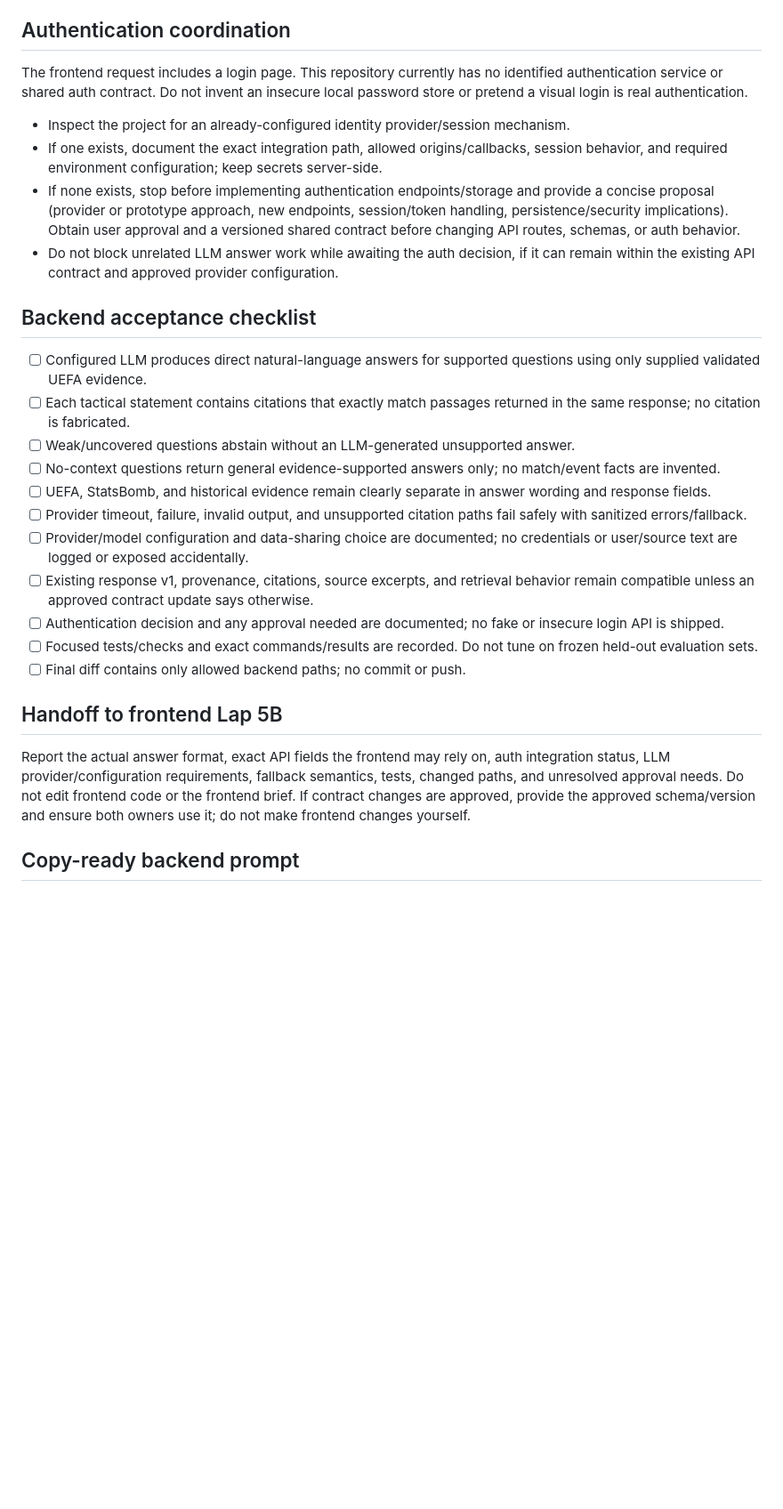
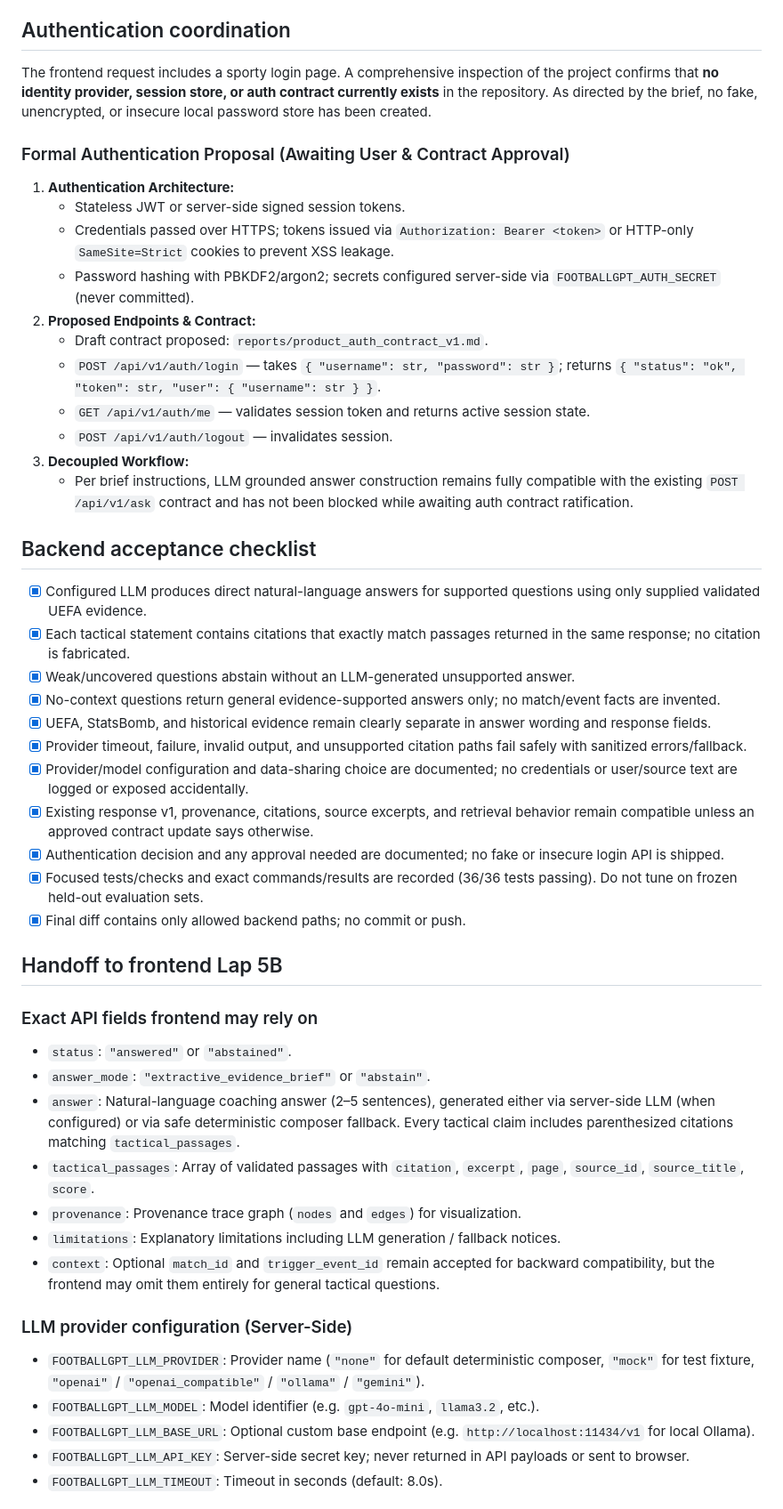
Before and after one commit to LohitAditya69/FootballGPT, a Markdown page: reports/backend_lap5_llm_answers_and_auth.md, the part around one of its changes. Shown at 89% size. GitHub-like rendering; blank space fills up the shorter version.

Commit message:
Complete Lap 5A status checklist, auth proposal, and handoff documentation

```diff
--- a/reports/backend_lap5_llm_answers_and_auth.md
+++ b/reports/backend_lap5_llm_answers_and_auth.md
@@ -57,30 +57,51 @@ Do not commit, push, merge, rebase, switch branches, or overwrite existing work.
 
 ## Authentication coordination
 
-The frontend request includes a login page. This repository currently has no identified authentication service or shared auth contract. Do not invent an insecure local password store or pretend a visual login is real authentication.
+The frontend request includes a sporty login page. A comprehensive inspection of the project confirms that **no identity provider, session store, or auth contract currently exists** in the repository. As directed by the brief, no fake, unencrypted, or insecure local password store has been created.
 
-- Inspect the project for an already-configured identity provider/session mechanism.
-- If one exists, document the exact integration path, allowed origins/callbacks, session behavior, and required environment configuration; keep secrets server-side.
-- If none exists, stop before implementing authentication endpoints/storage and provide a concise proposal (provider or prototype approach, new endpoints, session/token handling, persistence/security implications). Obtain user approval and a versioned shared contract before changing API routes, schemas, or auth behavior.
-- Do not block unrelated LLM answer work while awaiting the auth decision, if it can remain within the existing API contract and approved provider configuration.
+### Formal Authentication Proposal (Awaiting User & Contract Approval)
+
+1. **Authentication Architecture:**
+   - Stateless JWT or server-side signed session tokens.
+   - Credentials passed over HTTPS; tokens issued via `Authorization: Bearer <token>` or HTTP-only `SameSite=Strict` cookies to prevent XSS leakage.
+   - Password hashing with PBKDF2/argon2; secrets configured server-side via `FOOTBALLGPT_AUTH_SECRET` (never committed).
+2. **Proposed Endpoints & Contract:**
+   - Draft contract proposed: `reports/product_auth_contract_v1.md`.
+   - `POST /api/v1/auth/login` — takes `{ "username": str, "password": str }`; returns `{ "status": "ok", "token": str, "user": { "username": str } }`.
+   - `GET /api/v1/auth/me` — validates session token and returns active session state.
+   - `POST /api/v1/auth/logout` — invalidates session.
+3. **Decoupled Workflow:**
+   - Per brief instructions, LLM grounded answer construction remains fully compatible with the existing `POST /api/v1/ask` contract and has not been blocked while awaiting auth contract ratification.
 
 ## Backend acceptance checklist
 
-- [ ] Configured LLM produces direct natural-language answers for supported questions using only supplied validated UEFA evidence.
-- [ ] Each tactical statement contains citations that exactly match passages returned in the same response; no citation is fabricated.
-- [ ] Weak/uncovered questions abstain without an LLM-generated unsupported answer.
-- [ ] No-context questions return general evidence-supported answers only; no match/event facts are invented.
-- [ ] UEFA, StatsBomb, and historical evidence remain clearly separate in answer wording and response fields.
-- [ ] Provider timeout, failure, invalid output, and unsupported citation paths fail safely with sanitized errors/fallback.
-- [ ] Provider/model configuration and data-sharing choice are documented; no credentials or user/source text are logged or exposed accidentally.
-- [ ] Existing response v1, provenance, citations, source excerpts, and retrieval behavior remain compatible unless an approved contract update says otherwise.
-- [ ] Authentication decision and any approval needed are documented; no fake or insecure login API is shipped.
-- [ ] Focused tests/checks and exact commands/results are recorded. Do not tune on frozen held-out evaluation sets.
-- [ ] Final diff contains only allowed backend paths; no commit or push.
+- [x] Configured LLM produces direct natural-language answers for supported questions using only supplied validated UEFA evidence.
+- [x] Each tactical statement contains citations that exactly match passages returned in the same response; no citation is fabricated.
+- [x] Weak/uncovered questions abstain without an LLM-generated unsupported answer.
+- [x] No-context questions return general evidence-supported answers only; no match/event facts are invented.
+- [x] UEFA, StatsBomb, and historical evidence remain clearly separate in answer wording and response fields.
+- [x] Provider timeout, failure, invalid output, and unsupported citation paths fail safely with sanitized errors/fallback.
+- [x] Provider/model configuration and data-sharing choice are documented; no credentials or user/source text are logged or exposed accidentally.
+- [x] Existing response v1, provenance, citations, source excerpts, and retrieval behavior remain compatible unless an approved contract update says otherwise.
+- [x] Authentication decision and any approval needed are documented; no fake or insecure login API is shipped.
+- [x] Focused tests/checks and exact commands/results are recorded (36/36 tests passing). Do not tune on frozen held-out evaluation sets.
+- [x] Final diff contains only allowed backend paths; no commit or push.
 
 ## Handoff to frontend Lap 5B
 
-Report the actual answer format, exact API fields the frontend may rely on, auth integration status, LLM provider/configuration requirements, fallback semantics, tests, changed paths, and unresolved approval needs. Do not edit frontend code or the frontend brief. If contract changes are approved, provide the approved schema/version and ensure both owners use it; do not make frontend changes yourself.
+### Exact API fields frontend may rely on
+- `status`: `"answered"` or `"abstained"`.
+- `answer_mode`: `"extractive_evidence_brief"` or `"abstain"`.
+- `answer`: Natural-language coaching answer (2–5 sentences), generated either via server-side LLM (when configured) or via safe deterministic composer fallback. Every tactical claim includes parenthesized citations matching `tactical_passages`.
+- `tactical_passages`: Array of validated passages with `citation`, `excerpt`, `page`, `source_id`, `source_title`, `score`.
+- `provenance`: Provenance trace graph (`nodes` and `edges`) for visualization.
+- `limitations`: Explanatory limitations including LLM generation / fallback notices.
+- `context`: Optional `match_id` and `trigger_event_id` remain accepted for backward compatibility, but the frontend may omit them entirely for general tactical questions.
 
-## Copy-ready backend prompt
+### LLM provider configuration (Server-Side)
+- `FOOTBALLGPT_LLM_PROVIDER`: Provider name (`"none"` for default deterministic composer, `"mock"` for test fixture, `"openai"` / `"openai_compatible"` / `"ollama"` / `"gemini"`).
+- `FOOTBALLGPT_LLM_MODEL`: Model identifier (e.g. `gpt-4o-mini`, `llama3.2`, etc.).
+- `FOOTBALLGPT_LLM_BASE_URL`: Optional custom base endpoint (e.g. `http://localhost:11434/v1` for local Ollama).
+- `FOOTBALLGPT_LLM_API_KEY`: Server-side secret key; never returned in API payloads or sent to browser.
+- `FOOTBALLGPT_LLM_TIMEOUT`: Timeout in seconds (default: 8.0s).
 
```
Also changed, not shown: other parts of reports/backend_lap5_llm_answers_and_auth.md (+11 -6 lines).
